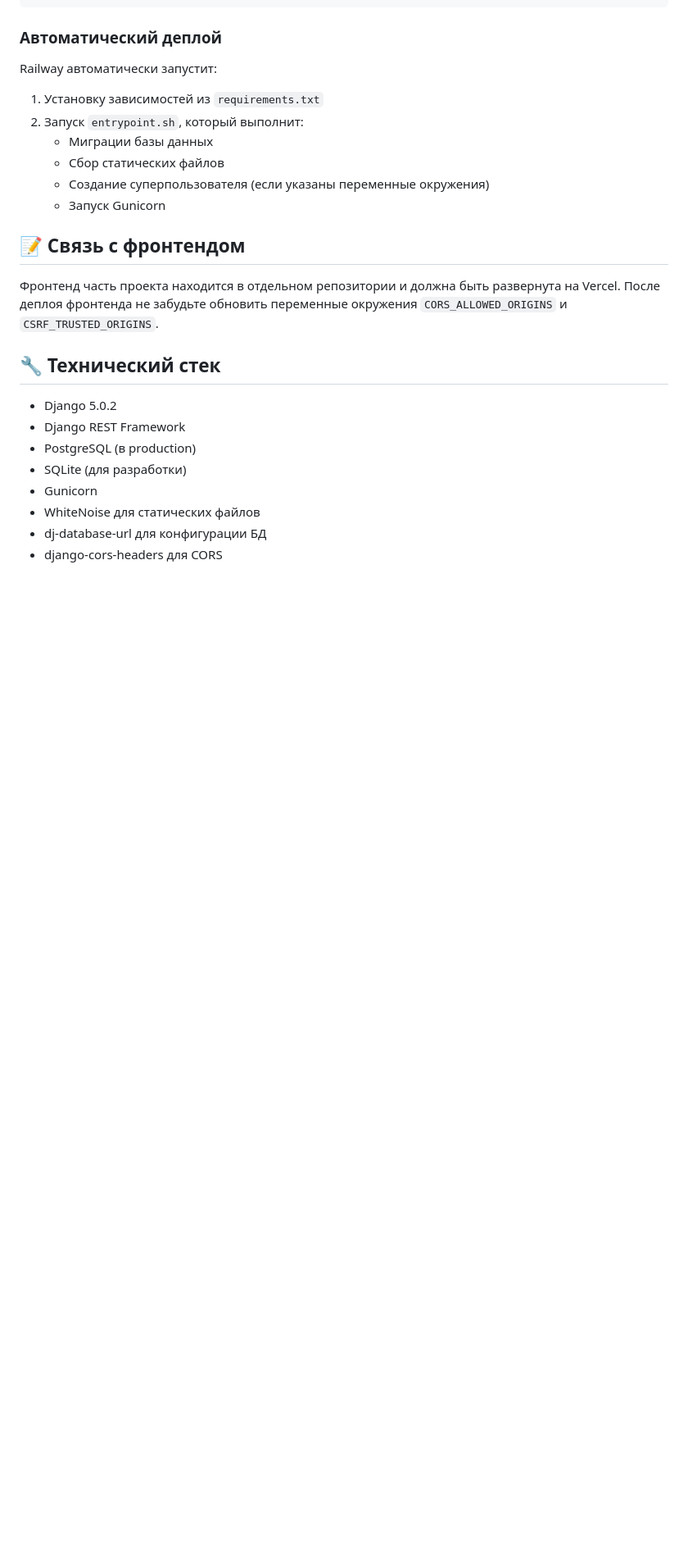
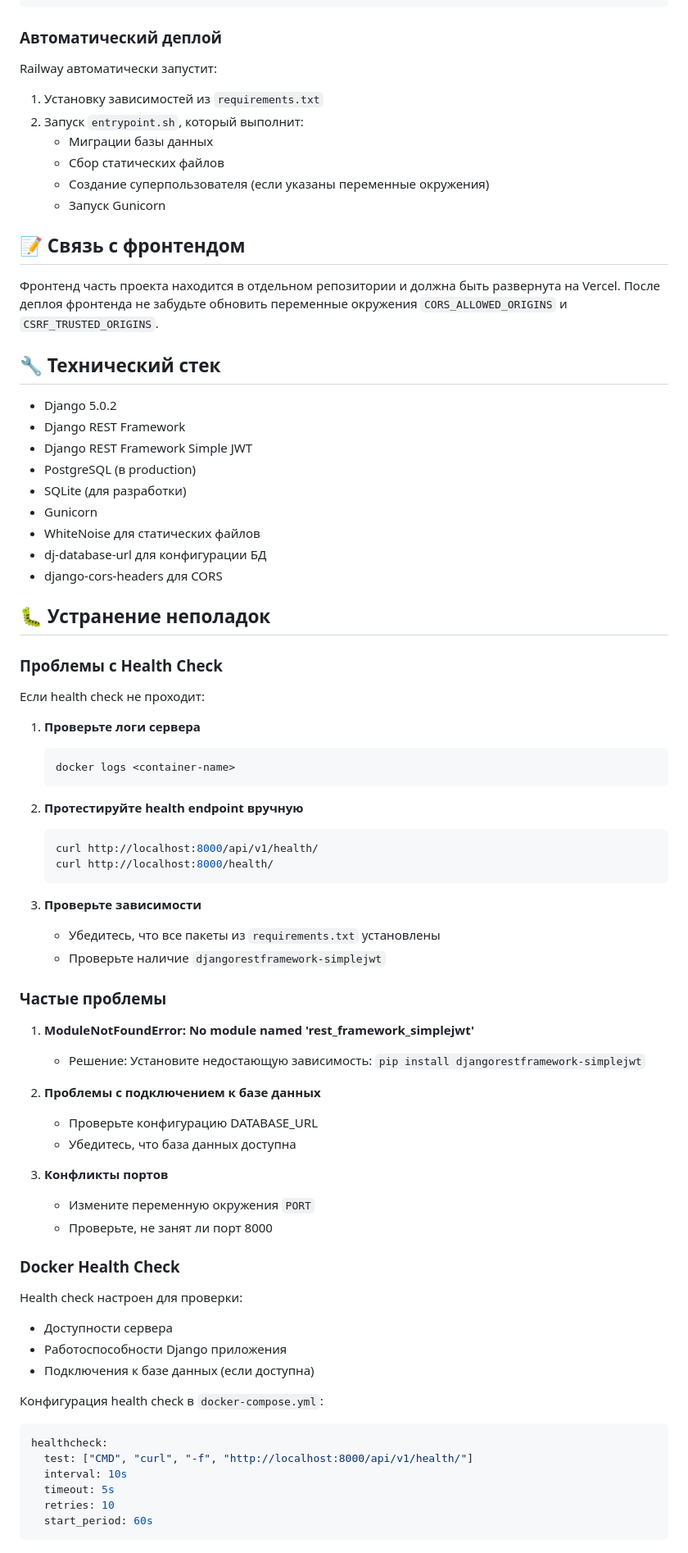
Before and after one commit to EldarGGG/NEXUS-BACKEND, a Markdown page: README.md, the part around one of its changes. Shown at 82% size. Rendered like a GitHub page; blank space fills up the shorter version.

Commit message:
Update README with healthcheck troubleshooting guide

````diff
--- a/README.md
+++ b/README.md
@@ -77,9 +78,61 @@ Railway автоматически запустит:
 
 - Django 5.0.2
 - Django REST Framework
+- Django REST Framework Simple JWT
 - PostgreSQL (в production)
 - SQLite (для разработки)
 - Gunicorn
 - WhiteNoise для статических файлов
 - dj-database-url для конфигурации БД
 - django-cors-headers для CORS
+
+## 🐛 Устранение неполадок
+
+### Проблемы с Health Check
+
+Если health check не проходит:
+
+1. **Проверьте логи сервера**
+   ```bash
+   docker logs <container-name>
+   ```
+
+2. **Протестируйте health endpoint вручную**
+   ```bash
+   curl http://localhost:8000/api/v1/health/
+   curl http://localhost:8000/health/
+   ```
+
+3. **Проверьте зависимости**
+   - Убедитесь, что все пакеты из `requirements.txt` установлены
+   - Проверьте наличие `djangorestframework-simplejwt`
+
+### Частые проблемы
+
+1. **ModuleNotFoundError: No module named 'rest_framework_simplejwt'**
+   - Решение: Установите недостающую зависимость: `pip install djangorestframework-simplejwt`
+
+2. **Проблемы с подключением к базе данных**
+   - Проверьте конфигурацию DATABASE_URL
+   - Убедитесь, что база данных доступна
+
+3. **Конфликты портов**
+   - Измените переменную окружения `PORT`
+   - Проверьте, не занят ли порт 8000
+
+### Docker Health Check
+
+Health check настроен для проверки:
+- Доступности сервера
+- Работоспособности Django приложения
+- Подключения к базе данных (если доступна)
+
+Конфигурация health check в `docker-compose.yml`:
+```yaml
+healthcheck:
+  test: ["CMD", "curl", "-f", "http://localhost:8000/api/v1/health/"]
+  interval: 10s
+  timeout: 5s
+  retries: 10
+  start_period: 60s
+```
````
Also changed, not shown: other parts of README.md (+1 -0 lines).
